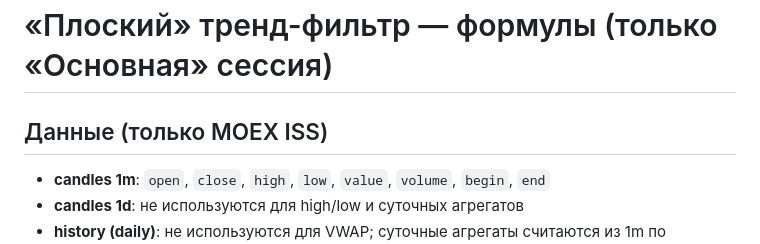
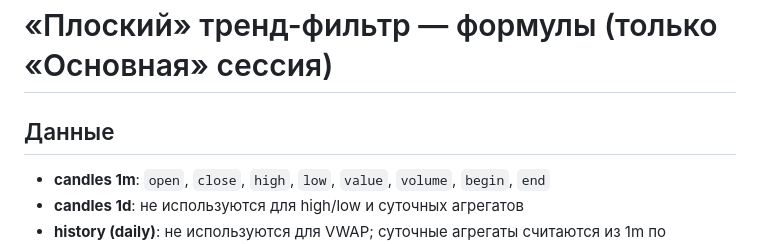
Before and after one commit to lolor52/the_light_of_hope, a Markdown page: docs/flat_trend_filter.md, the part around the change. Rendered like a GitHub page.

```diff
--- a/docs/flat_trend_filter.md
+++ b/docs/flat_trend_filter.md
@@ -1,6 +1,6 @@
 # «Плоский» тренд-фильтр — формулы (только «Основная» сессия)
 
-## Данные (только MOEX ISS)
+## Данные
 - **candles 1m**: `open`, `close`, `high`, `low`, `value`, `volume`, `begin`, `end`
 - **candles 1d**: не используются для high/low и суточных агрегатов
 - **history (daily)**: не используются для VWAP; суточные агрегаты считаются из 1m по «Основной» сессии
```
Also changed, not shown: docs/liquidity.md (+2 -4 lines), docs/volatility.md (+2 -2 lines).
